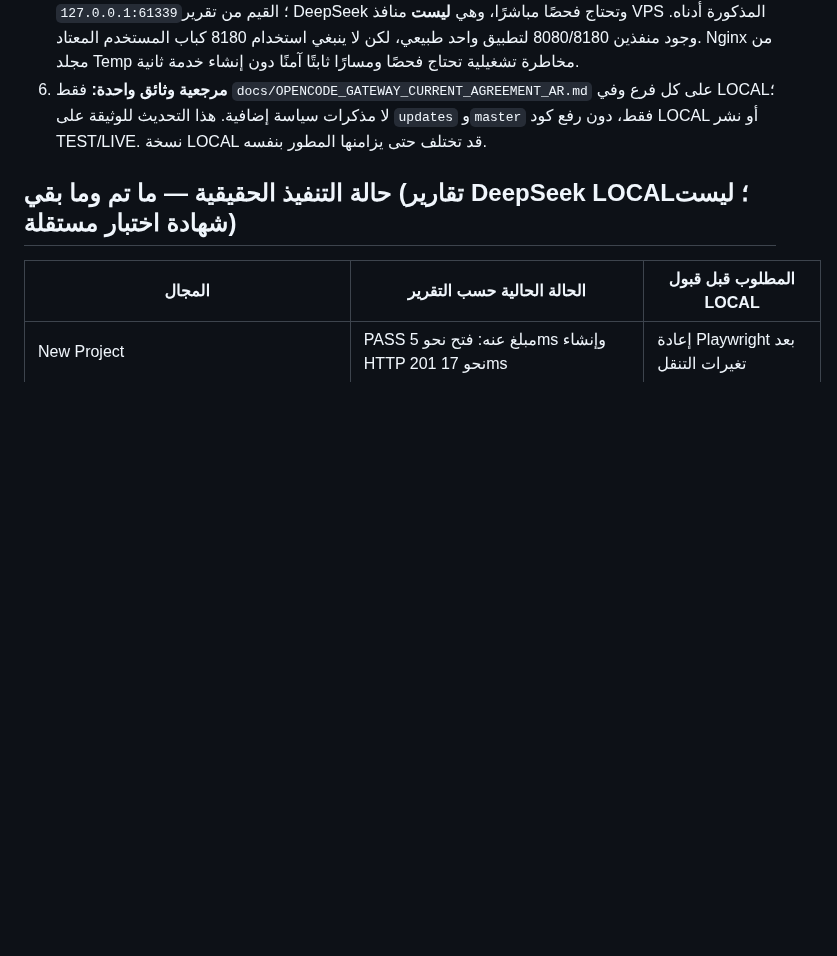
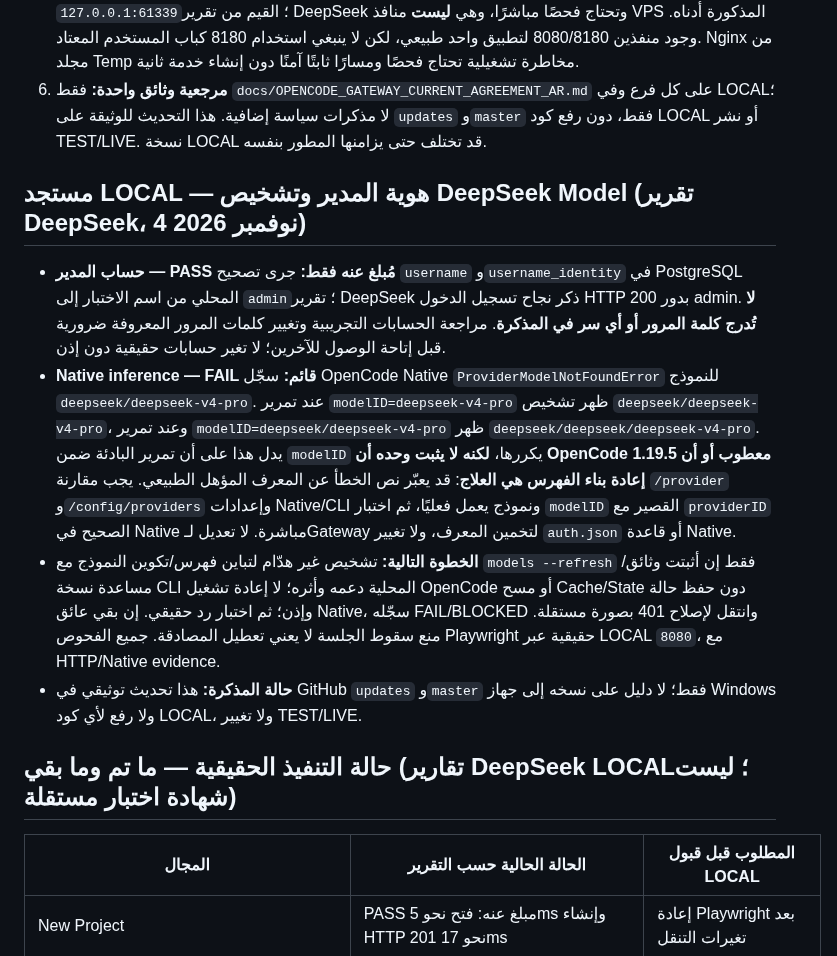
Before and after one commit to diirzoro/codex-opencode-gateway, a Markdown page: docs/OPENCODE_GATEWAY_CURRENT_AGREEMENT_AR.md, the part around the change. Rendered like a GitHub page; blank space fills up the shorter version.

Commit message:
docs: record LOCAL model-resolution diagnostics and admin-login status safely

```diff
--- a/docs/OPENCODE_GATEWAY_CURRENT_AGREEMENT_AR.md
+++ b/docs/OPENCODE_GATEWAY_CURRENT_AGREEMENT_AR.md
@@ -9,6 +9,12 @@
 4. **Workspace ليس محرك AI:** Gateway تملك معرفات وربطًا إداريًا فقط؛ Native يملك سياق التشغيل الفعلي والتاريخ والجلسات. لا تشغيل Native مستقل لكل Workspace ولا قاعدة رسائل PostgreSQL. بيانات الملفات الإدارية غير ملفات المحادثة التي يستقبلها Native.
 5. **Nginx ليس Jenkins:** Nginx للتوجيه، لا لتنفيذ AI. تشغيل LOCAL وفق آخر تقرير: Nginx front `8080`، Gateway `127.0.0.1:8180`، مسارات Native الداخلية `19097/19098`، وOpenCode Desktop `127.0.0.1:61339`؛ القيم من تقرير DeepSeek وتحتاج فحصًا مباشرًا، وهي **ليست** منافذ VPS المذكورة أدناه. وجود منفذين 8080/8180 لتطبيق واحد طبيعي، لكن لا ينبغي استخدام 8180 كباب المستخدم المعتاد. Nginx من مجلد Temp مخاطرة تشغيلية تحتاج فحصًا ومسارًا ثابتًا آمنًا دون إنشاء خدمة ثانية.
 6. **مرجعية وثائق واحدة:** فقط `docs/OPENCODE_GATEWAY_CURRENT_AGREEMENT_AR.md` على كل فرع وفي LOCAL؛ لا مذكرات سياسة إضافية. هذا التحديث للوثيقة على `updates` و`master` فقط، دون رفع كود LOCAL أو نشر TEST/LIVE. نسخة LOCAL قد تختلف حتى يزامنها المطور بنفسه.
+
+## مستجد LOCAL — هوية المدير وتشخيص DeepSeek Model (تقرير DeepSeek، 4 نوفمبر 2026)
+- **حساب المدير — PASS مُبلغ عنه فقط:** جرى تصحيح `username` و`username_identity` في PostgreSQL المحلي من اسم الاختبار إلى `admin`؛ تقرير DeepSeek ذكر نجاح تسجيل الدخول HTTP 200 بدور admin. **لا تُدرج كلمة المرور أو أي سر في المذكرة**. مراجعة الحسابات التجريبية وتغيير كلمات المرور المعروفة ضرورية قبل إتاحة الوصول للآخرين؛ لا تغير حسابات حقيقية دون إذن.
+- **Native inference — FAIL قائم:** سجّل OpenCode Native `ProviderModelNotFoundError` للنموذج `deepseek/deepseek-v4-pro`. عند تمرير `modelID=deepseek-v4-pro` ظهر تشخيص `deepseek/deepseek-v4-pro`، وعند تمرير `modelID=deepseek/deepseek-v4-pro` ظهر `deepseek/deepseek/deepseek-v4-pro`. يدل هذا على أن تمرير البادئة ضمن `modelID` يكررها، **لكنه لا يثبت وحده أن OpenCode 1.19.5 معطوب أو أن إعادة بناء الفهرس هي العلاج**: قد يعبّر نص الخطأ عن المعرف المؤهل الطبيعي. يجب مقارنة `/provider` و`/config/providers` وإعدادات Native/CLI ونموذج يعمل فعليًا، ثم اختبار `modelID` القصير مع `providerID` الصحيح في Native مباشرة. لا تعديل لـGateway لتخمين المعرف، ولا تغيير `auth.json` أو قاعدة Native.
+- **الخطوة التالية:** تشخيص غير هدّام لتباين فهرس/تكوين النموذج مع `models --refresh` فقط إن أثبتت وثائق/مساعدة نسخة CLI المحلية دعمه وأثره؛ لا إعادة تشغيل OpenCode أو مسح Cache/State دون حفظ حالة وإذن؛ ثم اختبار رد حقيقي. إن بقي عائق Native، سجّله FAIL/BLOCKED وانتقل لإصلاح 401 بصورة مستقلة. منع سقوط الجلسة لا يعني تعطيل المصادقة. جميع الفحوص Playwright حقيقية عبر LOCAL `8080`، مع HTTP/Native evidence.
+- **حالة المذكرة:** هذا تحديث توثيقي في GitHub `updates` و`master` فقط؛ لا دليل على نسخه إلى جهاز Windows ولا رفع لأي كود LOCAL، ولا تغيير TEST/LIVE.
 
 ## حالة التنفيذ الحقيقية — ما تم وما بقي (تقارير DeepSeek LOCAL؛ ليست شهادة اختبار مستقلة)
 | المجال | الحالة الحالية حسب التقرير | المطلوب قبل قبول LOCAL |
```
